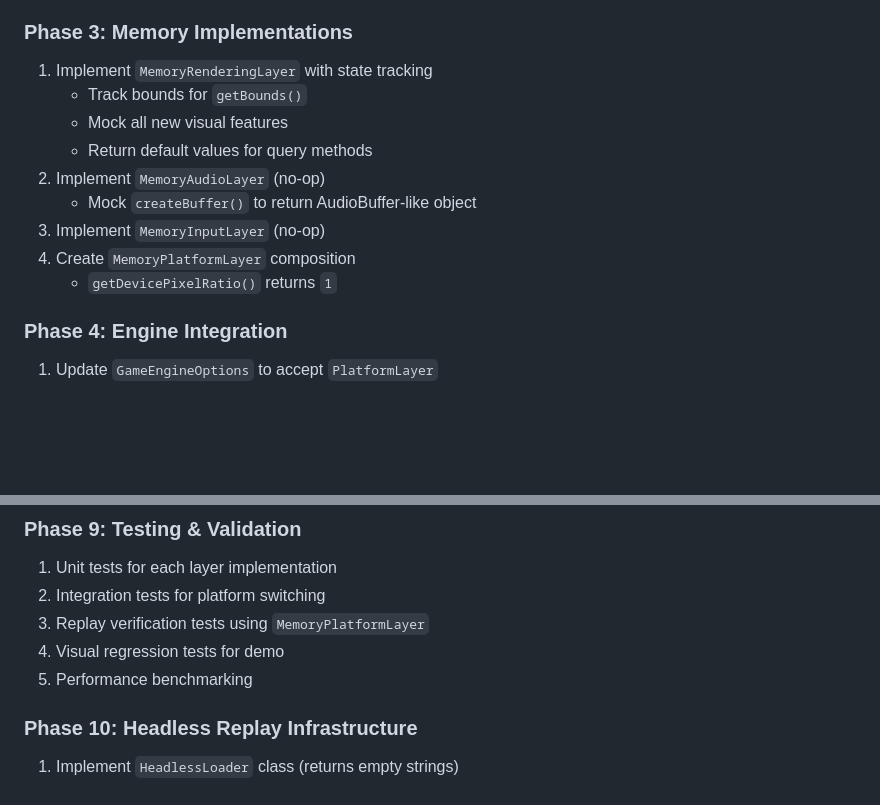
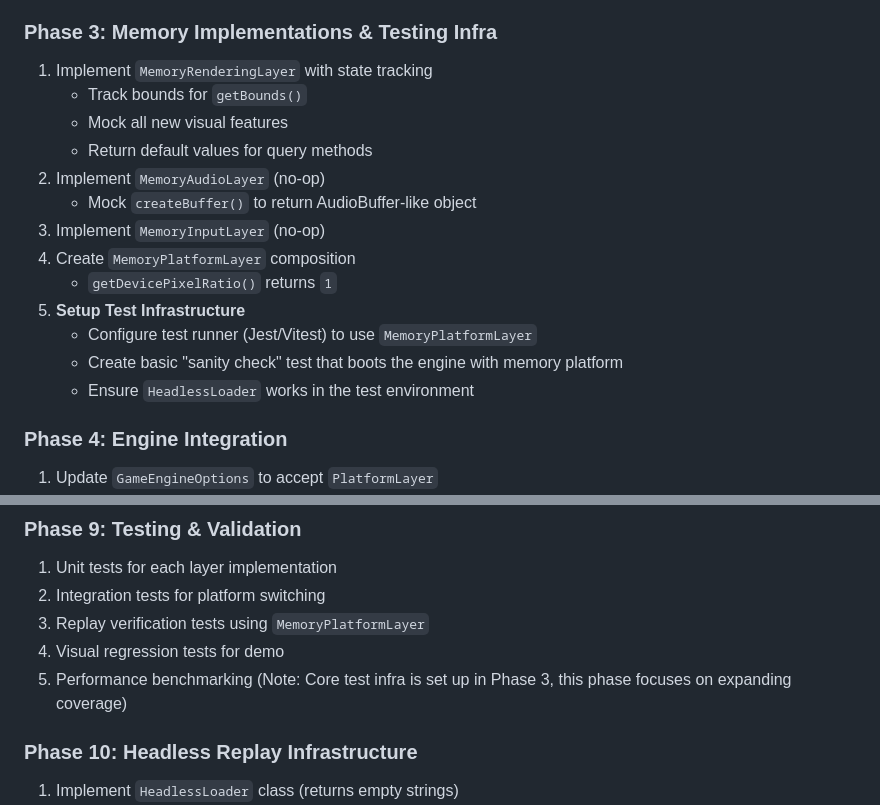
Before and after one commit to hiddentao/clockwork-engine, a Markdown page: .plan/platform.md, 2 parts joined by grey strips. Rendered like a GitHub page; blank space fills up the shorter version.

```diff
--- a/.plan/platform.md
+++ b/.plan/platform.md
@@ -1258,7 +1302,7 @@ describe('Headless In-Memory Replay', () => {
 4. Create `WebPlatformLayer` composition
    - Add `getDevicePixelRatio()` method
 
-### Phase 3: Memory Implementations
+### Phase 3: Memory Implementations & Testing Infra
 1. Implement `MemoryRenderingLayer` with state tracking
    - Track bounds for `getBounds()`
    - Mock all new visual features
@@ -1268,6 +1312,10 @@ describe('Headless In-Memory Replay', () => {
 3. Implement `MemoryInputLayer` (no-op)
 4. Create `MemoryPlatformLayer` composition
    - `getDevicePixelRatio()` returns `1`
+5. **Setup Test Infrastructure**
+   - Configure test runner (Jest/Vitest) to use `MemoryPlatformLayer`
+   - Create basic "sanity check" test that boots the engine with memory platform
+   - Ensure `HeadlessLoader` works in the test environment
 
 ### Phase 4: Engine Integration
 1. Update `GameEngineOptions` to accept `PlatformLayer`
@@ -1313,6 +1361,7 @@ describe('Headless In-Memory Replay', () => {
 3. Replay verification tests using `MemoryPlatformLayer`
 4. Visual regression tests for demo
 5. Performance benchmarking
+(Note: Core test infra is set up in Phase 3, this phase focuses on expanding coverage)
 
 ### Phase 10: Headless Replay Infrastructure
 1. Implement `HeadlessLoader` class (returns empty strings)
```
Also changed, not shown: other parts of .plan/platform.md (+48 -4 lines).
